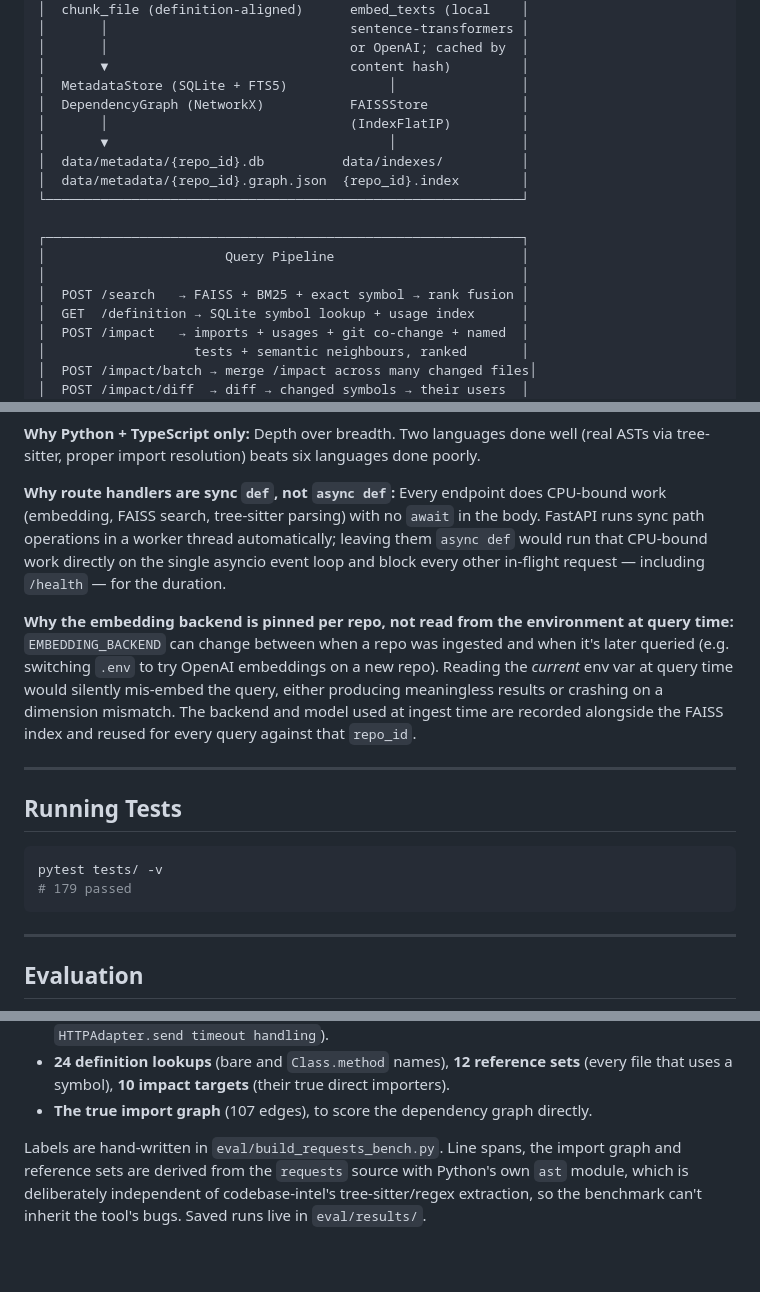
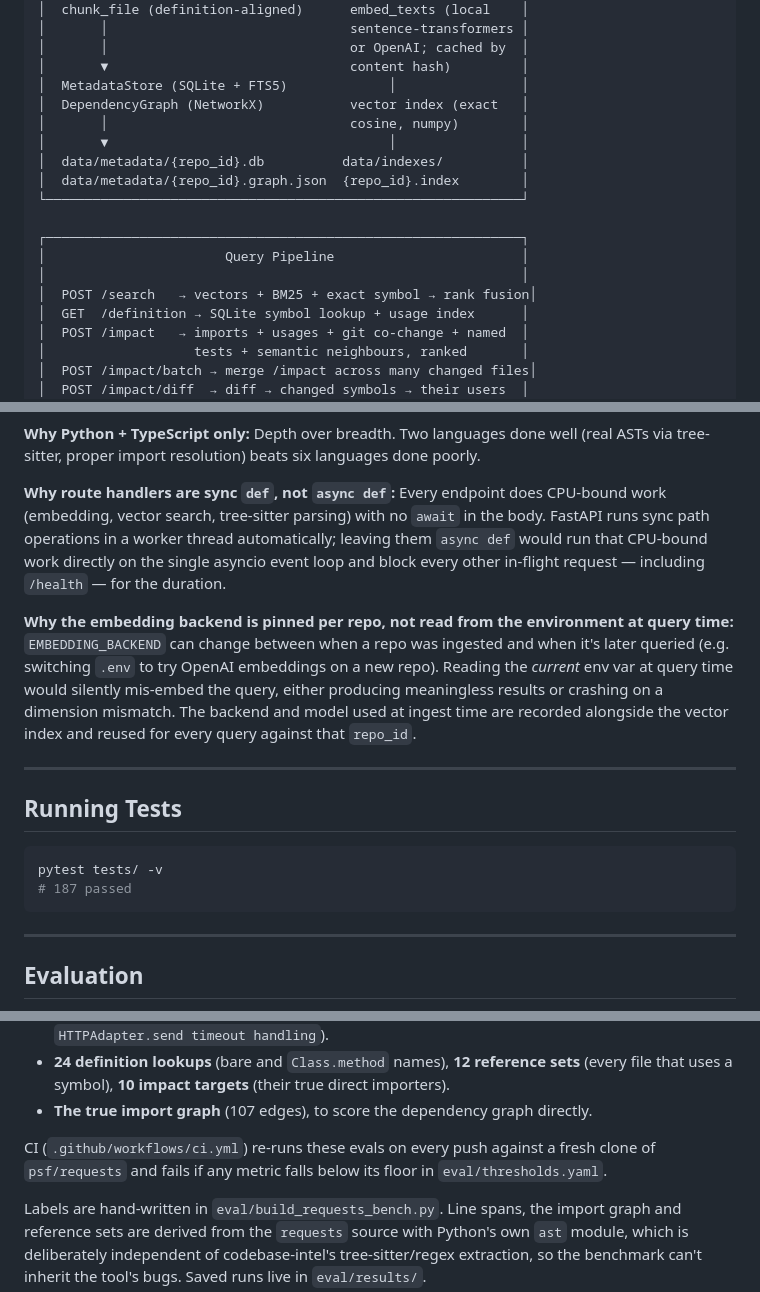
Before and after one commit to saarthakg/codebase-intel, a Markdown page: README.md, 3 parts joined by grey strips. GitHub-like rendering; blank space fills up the shorter version.

````diff
--- a/README.md
+++ b/README.md
@@ -33,8 +37,8 @@ Answers are always grounded in retrieved code — no hallucinated function names
 │       │                               or OpenAI; cached by  │
 │       ▼                               content hash)         │
 │  MetadataStore (SQLite + FTS5)             │                │
-│  DependencyGraph (NetworkX)           FAISSStore            │
-│       │                               (IndexFlatIP)         │
+│  DependencyGraph (NetworkX)           vector index (exact   │
+│       │                               cosine, numpy)        │
 │       ▼                                    │                │
 │  data/metadata/{repo_id}.db          data/indexes/          │
 │  data/metadata/{repo_id}.graph.json  {repo_id}.index        │
@@ -43,7 +47,7 @@ Answers are always grounded in retrieved code — no hallucinated function names
 ┌─────────────────────────────────────────────────────────────┐
 │                       Query Pipeline                        │
 │                                                             │
-│  POST /search   → FAISS + BM25 + exact symbol → rank fusion │
+│  POST /search   → vectors + BM25 + exact symbol → rank fusion│
 │  GET  /definition → SQLite symbol lookup + usage index      │
 │  POST /impact   → imports + usages + git co-change + named  │
 │                   tests + semantic neighbours, ranked       │
@@ -553,7 +587,7 @@ dependency tracking to get wrong: if a chunk's text is unchanged its vector is t
 via tree-sitter, proper import resolution) beats six languages done poorly.
 
 **Why route handlers are sync `def`, not `async def`:** Every endpoint does CPU-bound work
-(embedding, FAISS search, tree-sitter parsing) with no `await` in the body. FastAPI runs sync
+(embedding, vector search, tree-sitter parsing) with no `await` in the body. FastAPI runs sync
 path operations in a worker thread automatically; leaving them `async def` would run that
 CPU-bound work directly on the single asyncio event loop and block every other in-flight
 request — including `/health` — for the duration.
@@ -563,7 +597,7 @@ time:** `EMBEDDING_BACKEND` can change between when a repo was ingested and when
 queried (e.g. switching `.env` to try OpenAI embeddings on a new repo). Reading the *current*
 env var at query time would silently mis-embed the query, either producing meaningless
 results or crashing on a dimension mismatch. The backend and model used at ingest time are
-recorded alongside the FAISS index and reused for every query against that `repo_id`.
+recorded alongside the vector index and reused for every query against that `repo_id`.
 
 ---
 
@@ -571,7 +605,7 @@ recorded alongside the FAISS index and reused for every query against that `repo
 
 ```bash
 pytest tests/ -v
-# 179 passed
+# 187 passed
 ```
 
 ---
@@ -596,6 +630,9 @@ python eval/run_eval.py --repo-id requests --out eval/results/<name>.json   # sa
 - **24 definition lookups** (bare and `Class.method` names), **12 reference sets**
   (every file that uses a symbol), **10 impact targets** (their true direct importers).
 - **The true import graph** (107 edges), to score the dependency graph directly.
+
+CI (`.github/workflows/ci.yml`) re-runs these evals on every push against a fresh clone of
+`psf/requests` and fails if any metric falls below its floor in `eval/thresholds.yaml`.
 
 Labels are hand-written in `eval/build_requests_bench.py`. Line spans, the import graph and
 reference sets are derived from the `requests` source with Python's own `ast` module, which
````
Also changed, not shown: other parts of README.md (+41 -7 lines).
